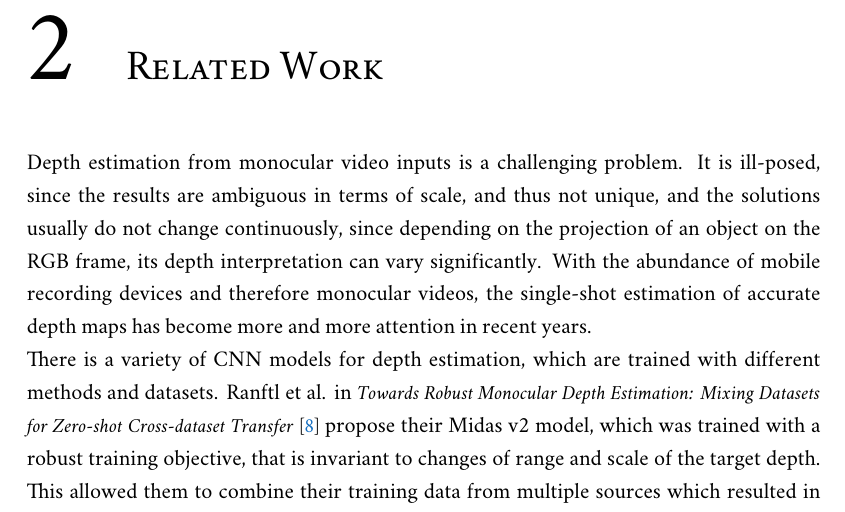
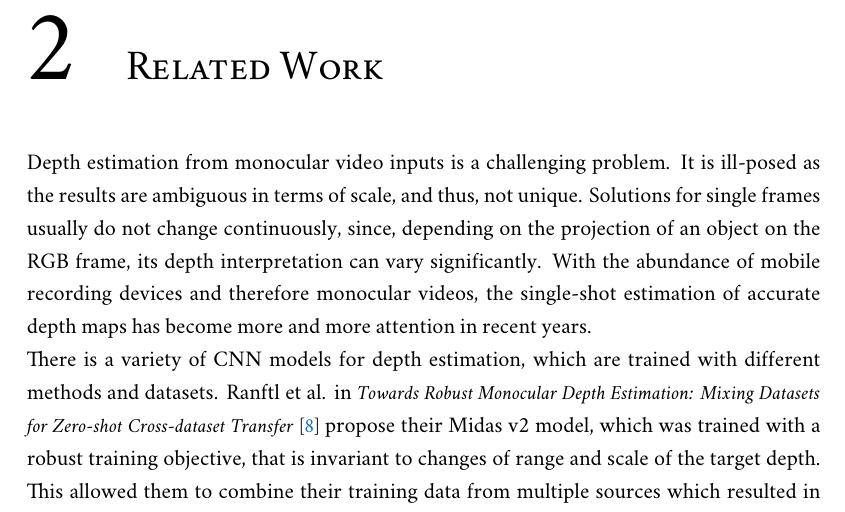
Before and after one commit to Flololol/RGBD-SLAM-from-RGB-Video, a LaTeX thesis (report/report.tex, which reads report/sources/related.tex): part of page 5 of 15, cut so that both start at the same text. Compiled offline with XeLaTeX; a missing font is replaced by an installed copy or a similar font.

Commit message:
revert wenn du willst~

```diff
--- a/report/sources/related.tex
+++ b/report/sources/related.tex
@@ -1,6 +1,7 @@
 \chapter{Related Work}
     Depth estimation from monocular video inputs is a challenging problem.
-    It is ill-posed, since the results are ambiguous in terms of scale, and thus not unique, and the solutions usually do not change continuously, since depending on the projection of an object on the RGB frame, its depth interpretation can vary significantly.
+    It is ill-posed as the results are ambiguous in terms of scale, and thus, not unique.
+    Solutions for single frames usually do not change continuously, since, depending on the projection of an object on the RGB frame, its depth interpretation can vary significantly.
     With the abundance of mobile recording devices and therefore monocular videos, the single-shot estimation of accurate depth maps has become more and more attention in recent years.\\
     There is a variety of CNN models for depth estimation, which are trained with different methods and datasets.
     Ranftl et al. in \citetitle{ranftl2020robust}~\cite{ranftl2020robust} propose their Midas v2 model, which was trained with a robust training objective, that is invariant to changes of range and scale of the target depth.
```
